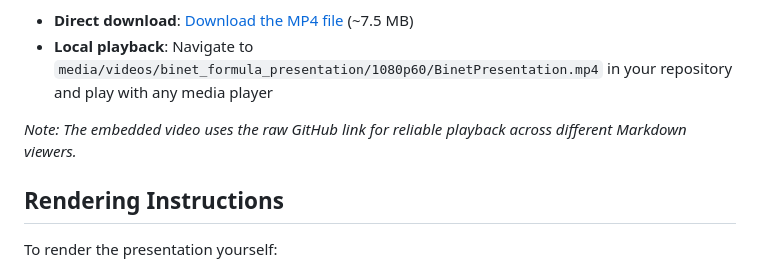
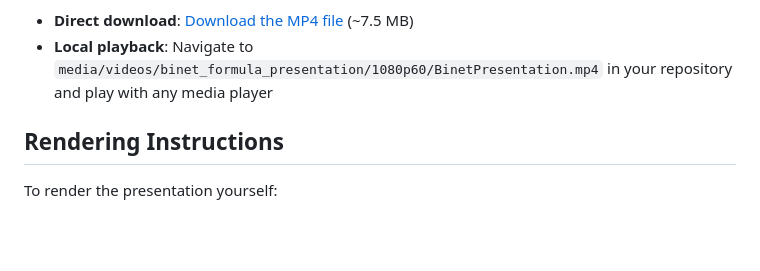
Before and after one commit to YTxFSGAMERz/Binet-Presentation, a Markdown page: README.md, the part around one of its changes. Drawn GitHub-style; blank space fills up the shorter version.

```diff
--- a/README.md
+++ b/README.md
@@ -46,8 +44,6 @@ The final presentation video is embedded below for direct playback:
 **Alternative ways to view the video:**
 - **Direct download**: [Download the MP4 file](media/videos/binet_formula_presentation/1080p60/BinetPresentation.mp4) (~7.5 MB)
 - **Local playback**: Navigate to `media/videos/binet_formula_presentation/1080p60/BinetPresentation.mp4` in your repository and play with any media player
-
-*Note: The embedded video uses the raw GitHub link for reliable playback across different Markdown viewers.*
 
 ## Rendering Instructions
 
```
Also changed, not shown: other parts of README.md (+1 -3 lines).
